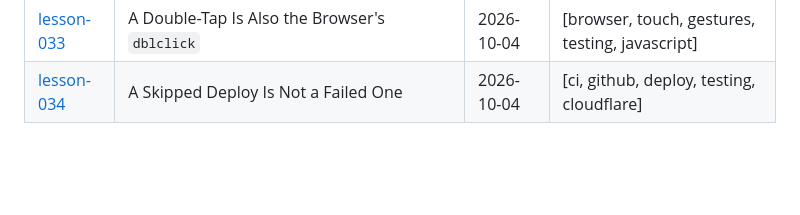
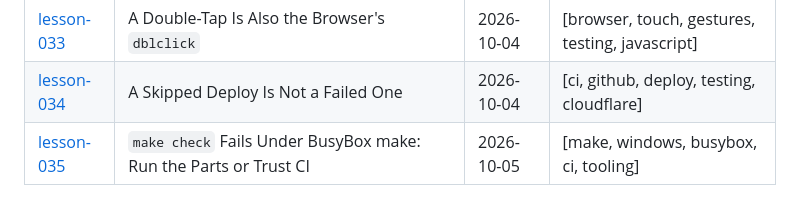
Before and after one commit to mlorentedev/leaving-denver, a Markdown page: docs/lessons/_index.md, the part around the change. Drawn GitHub-style; blank space fills up the shorter version.

Commit message:
docs: lesson 035, make check fails under busybox make

```diff
--- a/docs/lessons/_index.md
+++ b/docs/lessons/_index.md
@@ -47,3 +47,4 @@ tags: [lessons, index, docs, leaving-denver]
 | [lesson-032](lesson-032-a-terraform-import-writes-state-only-at-apply.md) | A Terraform Import Writes State Only at Apply | 2026-10-04 | [terraform, cloudflare, access, testing] |
 | [lesson-033](lesson-033-a-double-tap-is-also-the-browsers-dblclick.md) | A Double-Tap Is Also the Browser's `dblclick` | 2026-10-04 | [browser, touch, gestures, testing, javascript] |
 | [lesson-034](lesson-034-a-skipped-deploy-is-not-a-failed-one.md) | A Skipped Deploy Is Not a Failed One | 2026-10-04 | [ci, github, deploy, testing, cloudflare] |
+| [lesson-035](lesson-035-make-check-fails-under-busybox-make.md) | `make check` Fails Under BusyBox make: Run the Parts or Trust CI | 2026-10-05 | [make, windows, busybox, ci, tooling] |
```
Also changed, not shown: docs/lessons/lesson-035-make-check-fails-under-busybox-make.md (added, +42 -0 lines).
